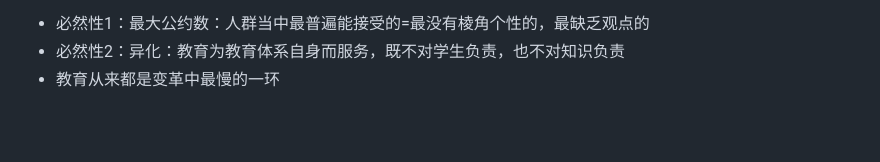
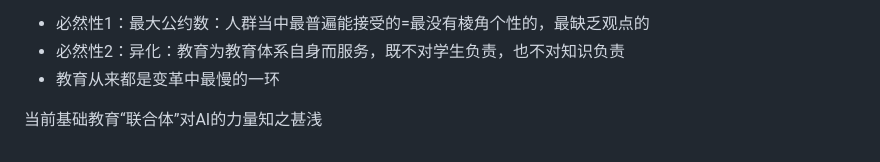
Before and after one commit to BaiDuRen69/Markdown, a Markdown page: 讲座/越过废人陷阱——AI时代，教育将如何被改写？.md, the part around the change. Drawn GitHub-style; blank space fills up the shorter version.

Commit message:
vault backup: 2026-04-25 17:50:07

```diff
--- a/讲座/越过废人陷阱——AI时代，教育将如何被改写？.md
+++ b/讲座/越过废人陷阱——AI时代，教育将如何被改写？.md
@@ -59,3 +59,5 @@ tags:
 - 必然性1：最大公约数：人群当中最普遍能接受的=最没有棱角个性的，最缺乏观点的
 - 必然性2：异化：教育为教育体系自身而服务，既不对学生负责，也不对知识负责
 - 教育从来都是变革中最慢的一环
+
+当前基础教育“联合体”对AI的力量知之甚浅
```
